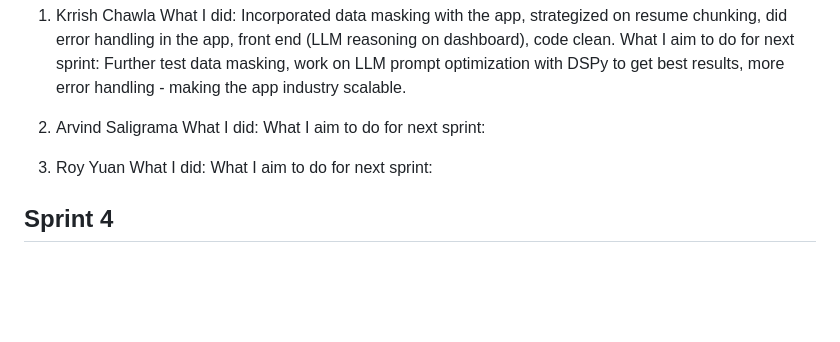
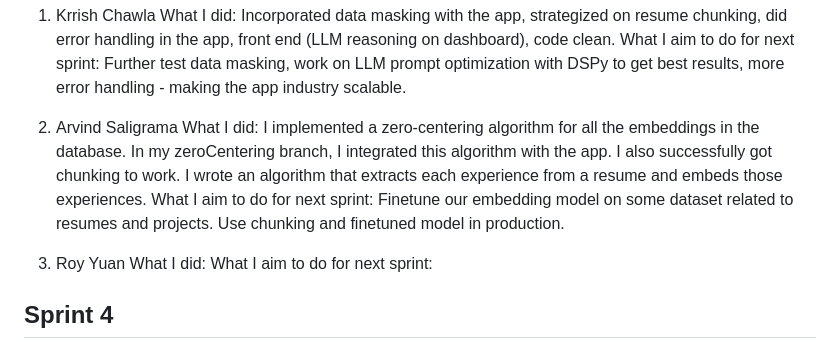
Before and after one commit to ryuan19/SkillSyncer, a Markdown page: README.md, the part around the change. GitHub-like rendering; blank space fills up the shorter version.

```diff
--- a/README.md
+++ b/README.md
@@ -45,8 +45,7 @@ What I did: Incorporated data masking with the app, strategized on resume chunki
 What I aim to do for next sprint: Further test data masking, work on LLM prompt optimization with DSPy to get best results, more error handling - making the app industry scalable.
 
 2. Arvind Saligrama
-What I did:
-What I aim to do for next sprint:
+What I did: I implemented a zero-centering algorithm for all the embeddings in the database. In my zeroCentering branch, I integrated this algorithm with the app. I also successfully got chunking to work. I wrote an algorithm that extracts each experience from a resume and embeds those experiences. What I aim to do for next sprint: Finetune our embedding model on some dataset related to resumes and projects. Use chunking and finetuned model in production.
 
 3. Roy Yuan
 What I did:
```
